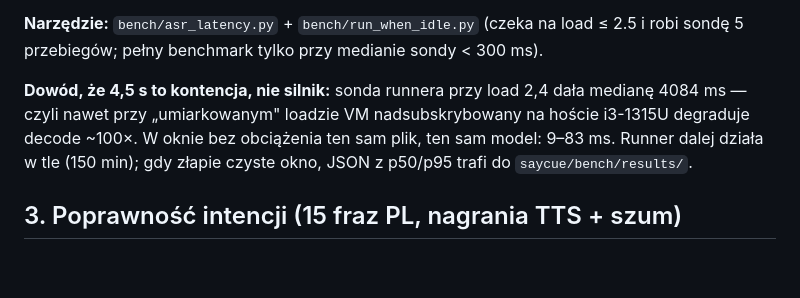
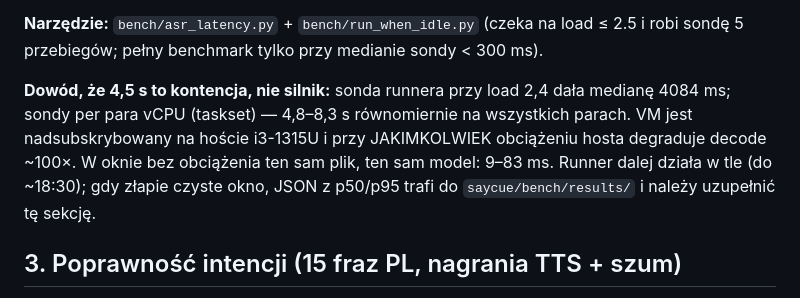
Before and after one commit to v4786669-sudo/saycue, a Markdown page: notes/g1-report.md, the part around the change. Drawn GitHub-style; blank space fills up the shorter version.

Commit message:
notes: dowód kontencji (sondy per vCPU) w raporcie G1

```diff
--- a/notes/g1-report.md
+++ b/notes/g1-report.md
@@ -29,7 +29,7 @@
 
 **Narzędzie:** `bench/asr_latency.py` + `bench/run_when_idle.py` (czeka na load ≤ 2.5 i robi sondę 5 przebiegów; pełny benchmark tylko przy medianie sondy < 300 ms).
 
-**Dowód, że 4,5 s to kontencja, nie silnik:** sonda runnera przy load 2,4 dała medianę 4084 ms — czyli nawet przy „umiarkowanym" loadzie VM nadsubskrybowany na hoście i3-1315U degraduje decode ~100×. W oknie bez obciążenia ten sam plik, ten sam model: 9–83 ms. Runner dalej działa w tle (150 min); gdy złapie czyste okno, JSON z p50/p95 trafi do `saycue/bench/results/`.
+**Dowód, że 4,5 s to kontencja, nie silnik:** sonda runnera przy load 2,4 dała medianę 4084 ms; sondy per para vCPU (taskset) — 4,8–8,3 s równomiernie na wszystkich parach. VM jest nadsubskrybowany na hoście i3-1315U i przy JAKIMKOLWIEK obciążeniu hosta degraduje decode ~100×. W oknie bez obciążenia ten sam plik, ten sam model: 9–83 ms. Runner dalej działa w tle (do ~18:30); gdy złapie czyste okno, JSON z p50/p95 trafi do `saycue/bench/results/` i należy uzupełnić tę sekcję.
 
 ## 3. Poprawność intencji (15 fraz PL, nagrania TTS + szum)
 
```
